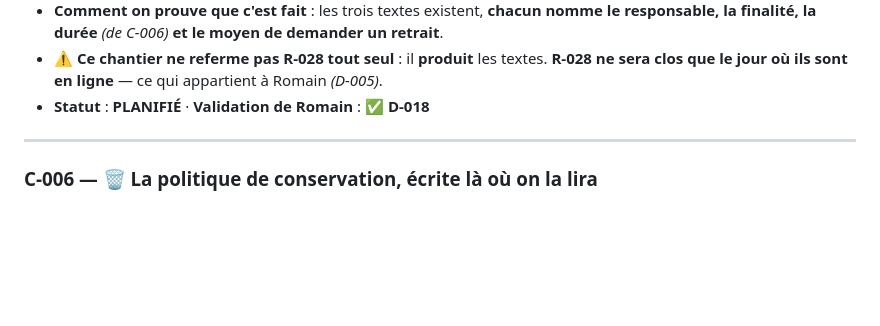
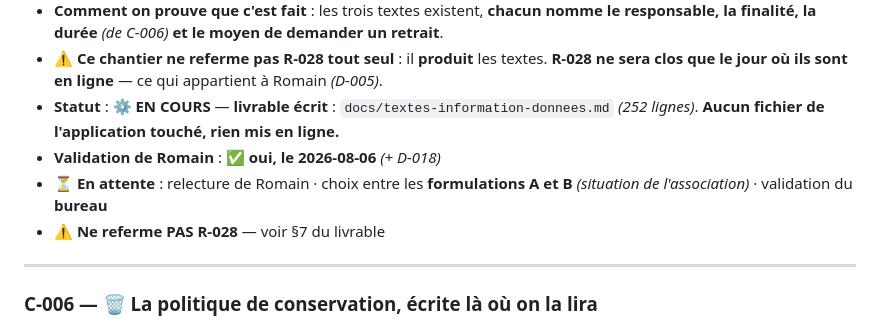
Before and after one commit to RFL974/tournoi-r92, a Markdown page: docs/industrialisation/PLAN.md, the part around the change. Rendered like a GitHub page; blank space fills up the shorter version.

```diff
--- a/docs/industrialisation/PLAN.md
+++ b/docs/industrialisation/PLAN.md
@@ -619,7 +619,10 @@ méridienne échelonnée** *(les deux vagues, le repos garanti)* · la **génér
   la finalité, la durée** *(de C-006)* **et le moyen de demander un retrait**.
 - ⚠️ **Ce chantier ne referme pas R-028 tout seul** : il **produit** les textes. **R-028 ne sera
   clos que le jour où ils sont en ligne** — ce qui appartient à Romain *(D-005)*.
-- **Statut** : **PLANIFIÉ** · **Validation de Romain** : ✅ **D-018**
+- **Statut** : ⚙️ **EN COURS** — **livrable écrit** : `docs/textes-information-donnees.md` *(252 lignes)*. **Aucun fichier de l'application touché, rien mis en ligne.**
+- **Validation de Romain** : ✅ **oui, le 2026-08-06** *(+ D-018)*
+- ⏳ **En attente** : relecture de Romain · choix entre les **formulations A et B** *(situation de l'association)* · validation du **bureau**
+- ⚠️ **Ne referme PAS R-028** — voir §7 du livrable
 
 ---
 
```
Also changed, not shown: docs/industrialisation/RISQUES.md (+1 -1 lines), docs/textes-information-donnees.md (added, +252 -0 lines).
